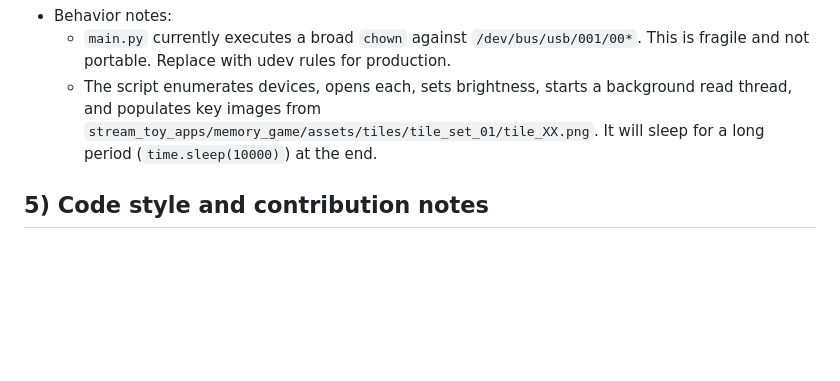
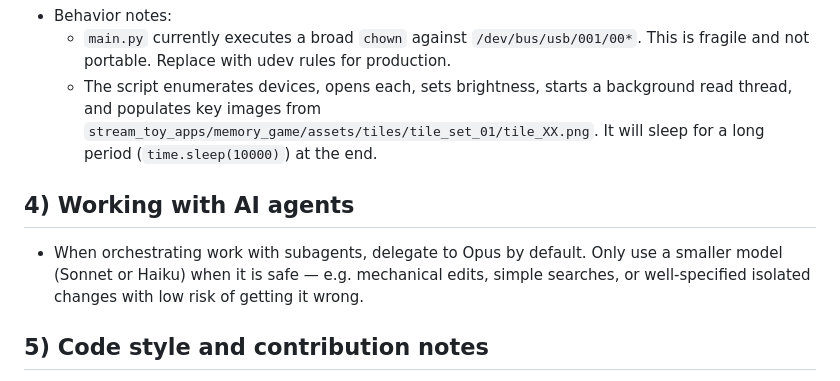
Before and after one commit to hgbrd23/stream_toy, a Markdown page: CLAUDE.md, the part around the change. Rendered like a GitHub page; blank space fills up the shorter version.

Commit message:
docs: Add subagent model guidance to CLAUDE.md
Delegate to Opus by default; use Sonnet/Haiku only for safe, low-risk
mechanical tasks.

Co-Authored-By: Claude Fable 5 <noreply@anthropic.com>

```diff
--- a/CLAUDE.md
+++ b/CLAUDE.md
@@ -246,6 +246,11 @@ Use the venv in .venv-emulator with requirements-emulator.
   - `main.py` currently executes a broad `chown` against `/dev/bus/usb/001/00*`. This is fragile and not portable. Replace with udev rules for production.
   - The script enumerates devices, opens each, sets brightness, starts a background read thread, and populates key images from `stream_toy_apps/memory_game/assets/tiles/tile_set_01/tile_XX.png`. It will sleep for a long period (`time.sleep(10000)`) at the end.
 
+## 4) Working with AI agents
+- When orchestrating work with subagents, delegate to Opus by default. Only use a smaller model (Sonnet or Haiku)
+  when it is safe — e.g. mechanical edits, simple searches, or well-specified isolated changes with low risk of
+  getting it wrong.
+
 ## 5) Code style and contribution notes
 - Match the existing Python style (PEP‑8-ish with pragmatic line lengths).
 - Keep imports absolute.
```
